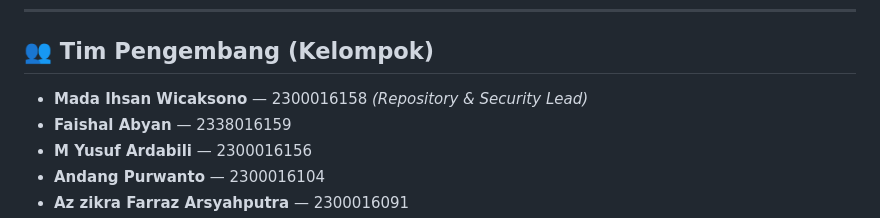
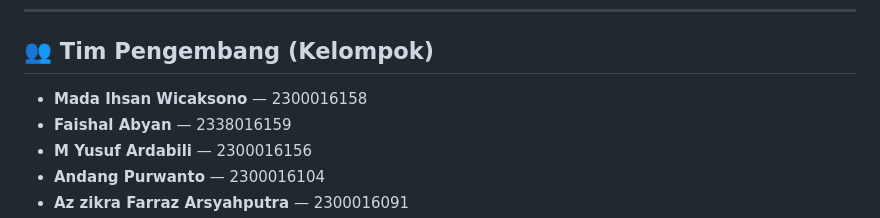
Before and after one commit to Madaihsan/Awali, a Markdown page: README.md, the part around the change. Rendered like a GitHub page.

Commit message:
little change

```diff
--- a/README.md
+++ b/README.md
@@ -6,7 +6,7 @@ Universitas Ahmad Dahlan — Tahun Akademik 2026/2027 Gasal
 ---
 
 ## 👥 Tim Pengembang (Kelompok)
-- **Mada Ihsan Wicaksono** — 2300016158 *(Repository & Security Lead)*
+- **Mada Ihsan Wicaksono** — 2300016158
 - **Faishal Abyan** — 2338016159
 - **M Yusuf Ardabili** — 2300016156
 - **Andang Purwanto** — 2300016104
```
